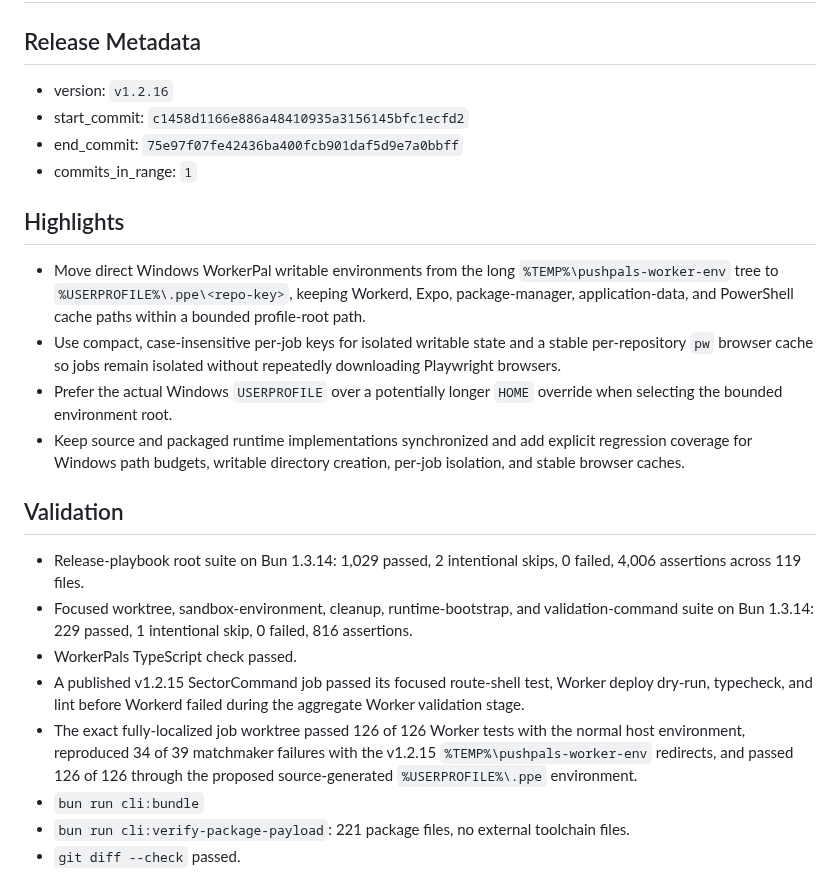
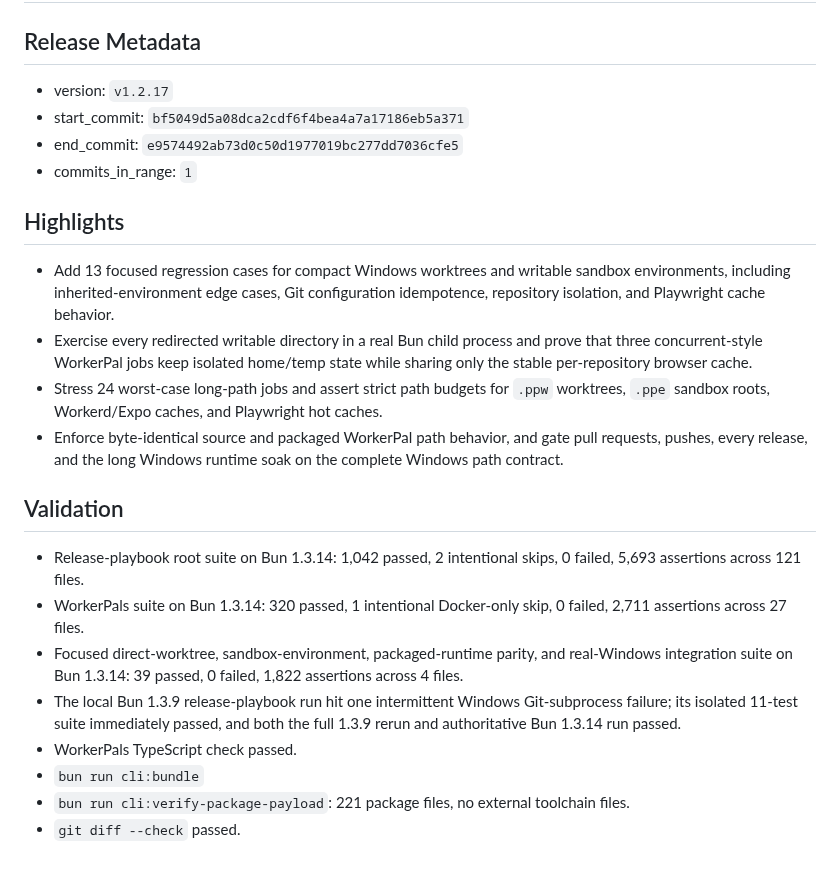
Before and after one commit to PushPalsDev/pushpals, a Markdown page: release_log.md, the part around the change. Rendered like a GitHub page.

Commit message:
docs(release): prepare v1.2.17

```diff
--- a/release_log.md
+++ b/release_log.md
@@ -2,25 +2,25 @@
 
 ## Release Metadata
 
-- version: `v1.2.16`
-- start_commit: `c1458d1166e886a48410935a3156145bfc1ecfd2`
-- end_commit: `75e97f07fe42436ba400fcb901daf5d9e7a0bbff`
+- version: `v1.2.17`
+- start_commit: `bf5049d5a08dca2cdf6f4bea4a7a17186eb5a371`
+- end_commit: `e9574492ab73d0c50d1977019bc277dd7036cfe5`
 - commits_in_range: `1`
 
 ## Highlights
 
-- Move direct Windows WorkerPal writable environments from the long `%TEMP%\pushpals-worker-env` tree to `%USERPROFILE%\.ppe\<repo-key>`, keeping Workerd, Expo, package-manager, application-data, and PowerShell cache paths within a bounded profile-root path.
-- Use compact, case-insensitive per-job keys for isolated writable state and a stable per-repository `pw` browser cache so jobs remain isolated without repeatedly downloading Playwright browsers.
-- Prefer the actual Windows `USERPROFILE` over a potentially longer `HOME` override when selecting the bounded environment root.
-- Keep source and packaged runtime implementations synchronized and add explicit regression coverage for Windows path budgets, writable directory creation, per-job isolation, and stable browser caches.
+- Add 13 focused regression cases for compact Windows worktrees and writable sandbox environments, including inherited-environment edge cases, Git configuration idempotence, repository isolation, and Playwright cache behavior.
+- Exercise every redirected writable directory in a real Bun child process and prove that three concurrent-style WorkerPal jobs keep isolated home/temp state while sharing only the stable per-repository browser cache.
+- Stress 24 worst-case long-path jobs and assert strict path budgets for `.ppw` worktrees, `.ppe` sandbox roots, Workerd/Expo caches, and Playwright hot caches.
+- Enforce byte-identical source and packaged WorkerPal path behavior, and gate pull requests, pushes, every release, and the long Windows runtime soak on the complete Windows path contract.
 
 ## Validation
 
-- Release-playbook root suite on Bun 1.3.14: 1,029 passed, 2 intentional skips, 0 failed, 4,006 assertions across 119 files.
-- Focused worktree, sandbox-environment, cleanup, runtime-bootstrap, and validation-command suite on Bun 1.3.14: 229 passed, 1 intentional skip, 0 failed, 816 assertions.
+- Release-playbook root suite on Bun 1.3.14: 1,042 passed, 2 intentional skips, 0 failed, 5,693 assertions across 121 files.
+- WorkerPals suite on Bun 1.3.14: 320 passed, 1 intentional Docker-only skip, 0 failed, 2,711 assertions across 27 files.
+- Focused direct-worktree, sandbox-environment, packaged-runtime parity, and real-Windows integration suite on Bun 1.3.14: 39 passed, 0 failed, 1,822 assertions across 4 files.
+- The local Bun 1.3.9 release-playbook run hit one intermittent Windows Git-subprocess failure; its isolated 11-test suite immediately passed, and both the full 1.3.9 rerun and authoritative Bun 1.3.14 run passed.
 - WorkerPals TypeScript check passed.
-- A published v1.2.15 SectorCommand job passed its focused route-shell test, Worker deploy dry-run, typecheck, and lint before Workerd failed during the aggregate Worker validation stage.
-- The exact fully-localized job worktree passed 126 of 126 Worker tests with the normal host environment, reproduced 34 of 39 matchmaker failures with the v1.2.15 `%TEMP%\pushpals-worker-env` redirects, and passed 126 of 126 through the proposed source-generated `%USERPROFILE%\.ppe` environment.
 - `bun run cli:bundle`
 - `bun run cli:verify-package-payload`: 221 package files, no external toolchain files.
 - `git diff --check` passed.
```
